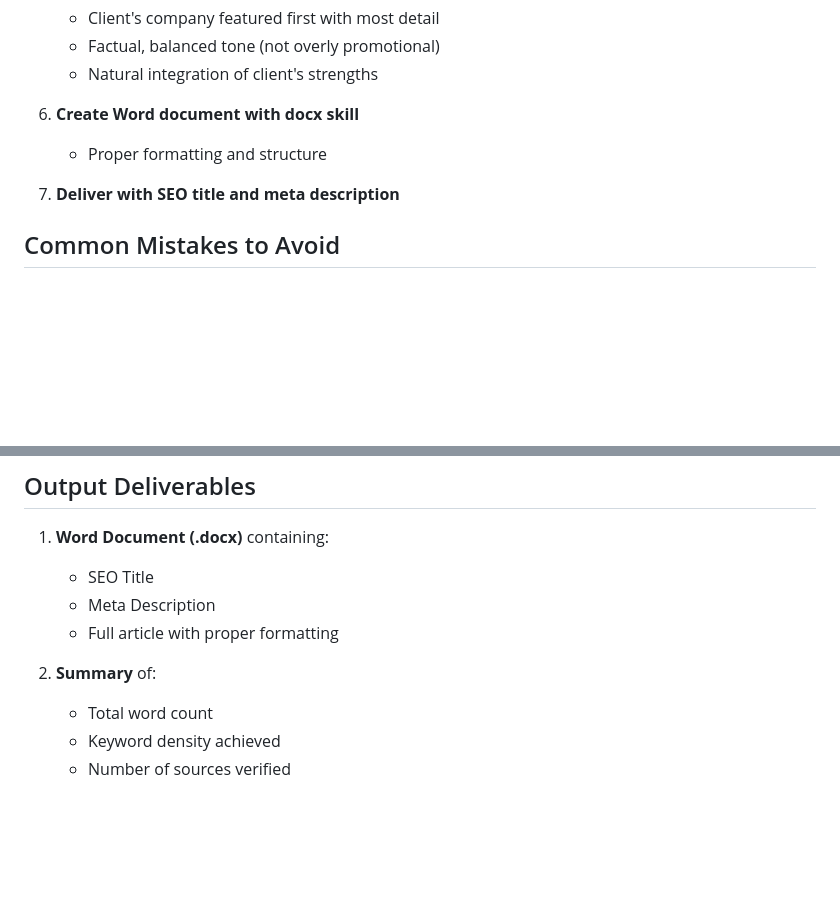
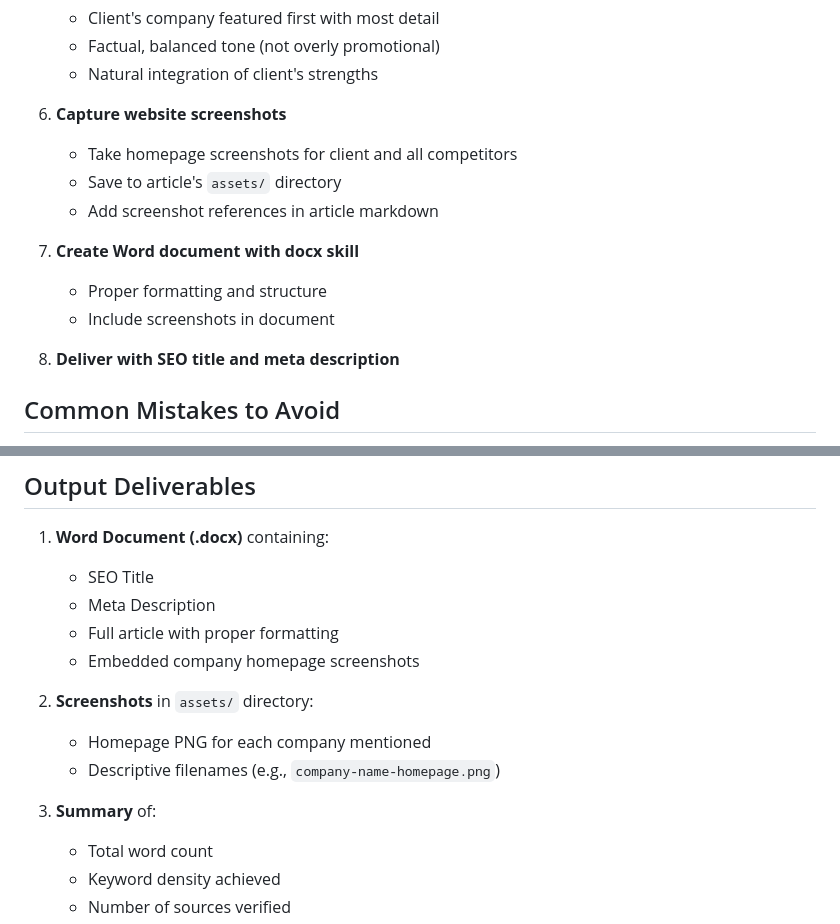
Before and after one commit to Alan6167/CaudeCode0123, a Markdown page: seo-blog-writing/SKILL.md, 2 parts joined by grey strips. Rendered like a GitHub page; blank space fills up the shorter version.

```diff
--- a/seo-blog-writing/SKILL.md
+++ b/seo-blog-writing/SKILL.md
@@ -247,10 +284,16 @@ H1: [Main Title]
    - Factual, balanced tone (not overly promotional)
    - Natural integration of client's strengths
 
-6. **Create Word document with docx skill**
+6. **Capture website screenshots**
+   - Take homepage screenshots for client and all competitors
+   - Save to article's `assets/` directory
+   - Add screenshot references in article markdown
+
+7. **Create Word document with docx skill**
    - Proper formatting and structure
+   - Include screenshots in document
 
-7. **Deliver with SEO title and meta description**
+8. **Deliver with SEO title and meta description**
 
 ## Common Mistakes to Avoid
 
@@ -269,8 +312,13 @@ H1: [Main Title]
    - SEO Title
    - Meta Description
    - Full article with proper formatting
+   - Embedded company homepage screenshots
 
-2. **Summary** of:
+2. **Screenshots** in `assets/` directory:
+   - Homepage PNG for each company mentioned
+   - Descriptive filenames (e.g., `company-name-homepage.png`)
+
+3. **Summary** of:
    - Total word count
    - Keyword density achieved
    - Number of sources verified
```
Also changed, not shown: other parts of seo-blog-writing/SKILL.md (+38 -1 lines).
